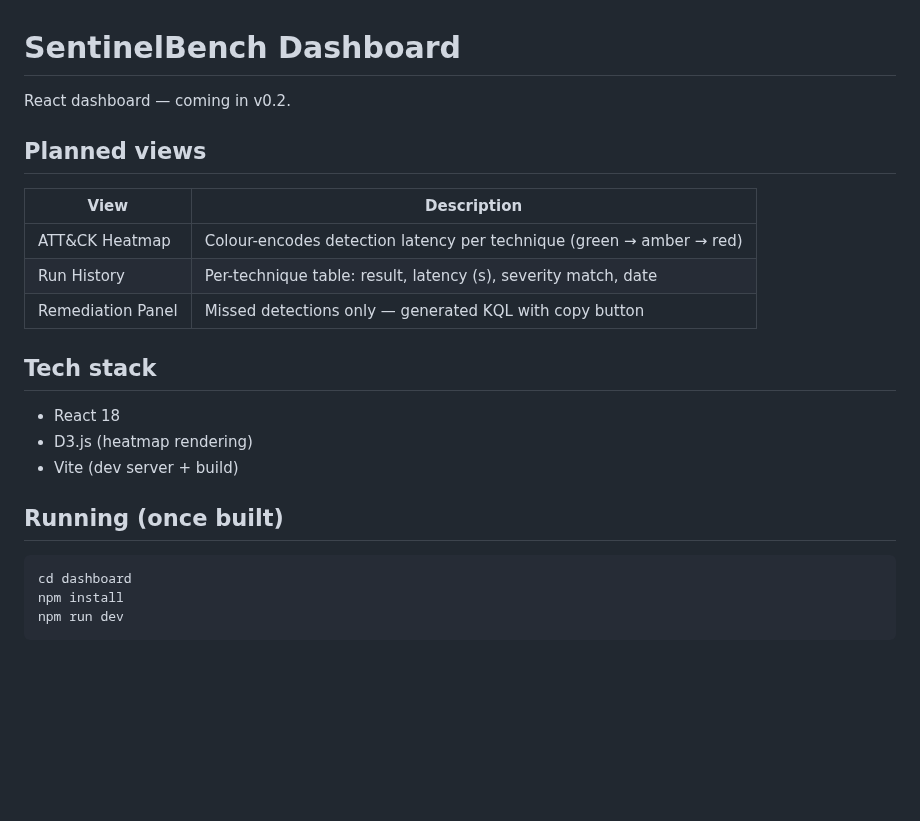
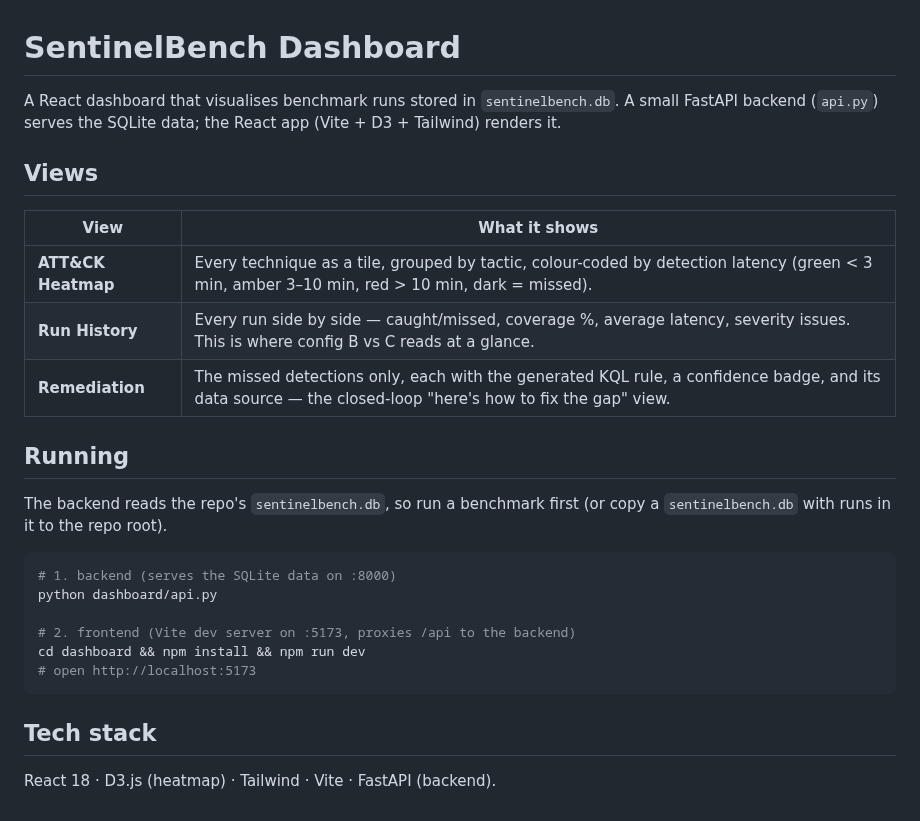
Before and after one commit to DivyTR/SentinelBench, a Markdown page: dashboard/README.md, the part around the change. Rendered like a GitHub page; blank space fills up the shorter version.

````diff
--- a/dashboard/README.md
+++ b/dashboard/README.md
@@ -1,25 +1,31 @@
 # SentinelBench Dashboard
 
-React dashboard — coming in v0.2.
+A React dashboard that visualises benchmark runs stored in `sentinelbench.db`.
+A small FastAPI backend (`api.py`) serves the SQLite data; the React app
+(Vite + D3 + Tailwind) renders it.
 
-## Planned views
+## Views
 
-| View | Description |
-|------|-------------|
-| ATT&CK Heatmap | Colour-encodes detection latency per technique (green → amber → red) |
-| Run History | Per-technique table: result, latency (s), severity match, date |
-| Remediation Panel | Missed detections only — generated KQL with copy button |
+| View | What it shows |
+|------|---------------|
+| **ATT&CK Heatmap** | Every technique as a tile, grouped by tactic, colour-coded by detection latency (green < 3 min, amber 3–10 min, red > 10 min, dark = missed). |
+| **Run History** | Every run side by side — caught/missed, coverage %, average latency, severity issues. This is where config B vs C reads at a glance. |
+| **Remediation** | The missed detections only, each with the generated KQL rule, a confidence badge, and its data source — the closed-loop "here's how to fix the gap" view. |
+
+## Running
+
+The backend reads the repo's `sentinelbench.db`, so run a benchmark first (or
+copy a `sentinelbench.db` with runs in it to the repo root).
+
+```bash
+# 1. backend (serves the SQLite data on :8000)
+python dashboard/api.py
+
+# 2. frontend (Vite dev server on :5173, proxies /api to the backend)
+cd dashboard && npm install && npm run dev
+# open http://localhost:5173
+```
 
 ## Tech stack
 
-- React 18
-- D3.js (heatmap rendering)
-- Vite (dev server + build)
-
-## Running (once built)
-
-```bash
-cd dashboard
-npm install
-npm run dev
-```
+React 18 · D3.js (heatmap) · Tailwind · Vite · FastAPI (backend).
````
Also changed, not shown: CLAUDE.md (+10 -4 lines), Readme.md (+20 -6 lines), docs/img/dashboard-heatmap.png (added), docs/img/dashboard-remediation.png (added), 1 other file.
